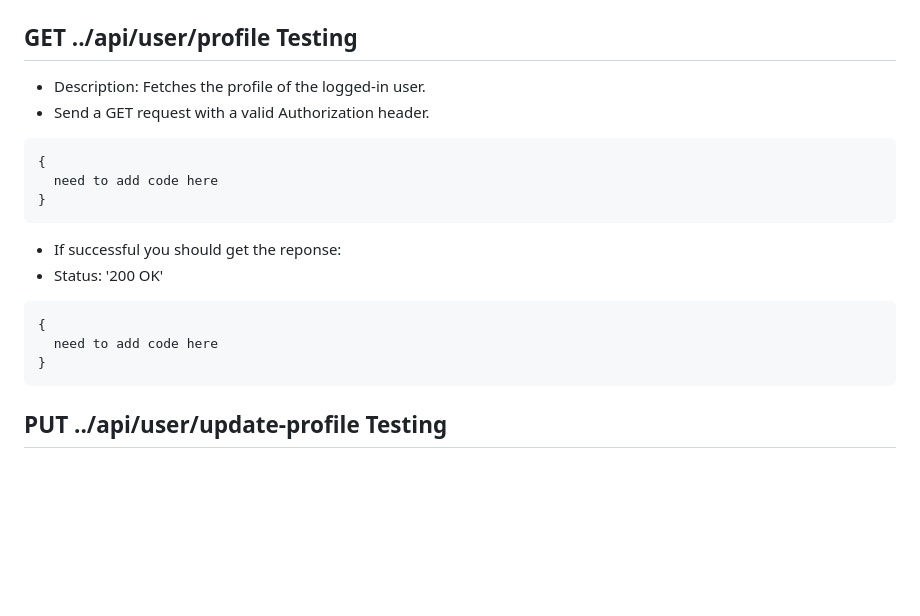
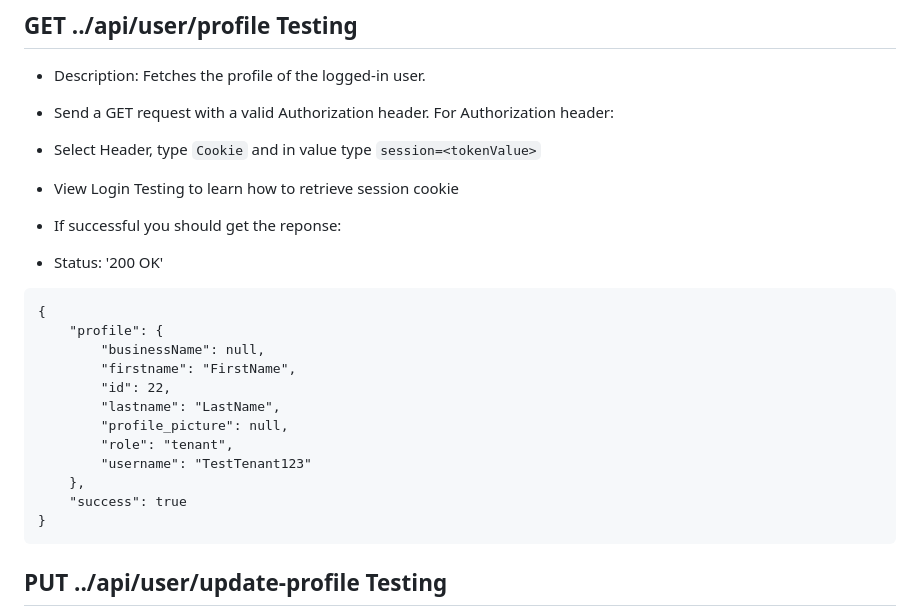
Before and after one commit to alrudniy/T3-f24-app-matching, a Markdown page: README.md, the part around the change. GitHub-like rendering; blank space fills up the shorter version.

Commit message:
More docs

````diff
--- a/README.md
+++ b/README.md
@@ -98,16 +98,24 @@ It is meant to be used for property owners, tenants and case handlers to ensure
 ## GET ../api/user/profile Testing
 - Description: Fetches the profile of the logged-in user.
 - Send a GET request with a valid Authorization header.
-```
-{
-  need to add code here
-}
-```
+For Authorization header:
+- Select Header, type `Cookie` and in value type `session=<tokenValue>`
+- View  Login Testing to learn how to retrieve session cookie
+
 - If successful you should get the reponse:
 - Status: '200 OK'
 ```
 {
-  need to add code here
+    "profile": {
+        "businessName": null,
+        "firstname": "FirstName",
+        "id": 22,
+        "lastname": "LastName",
+        "profile_picture": null,
+        "role": "tenant",
+        "username": "TestTenant123"
+    },
+    "success": true
 }
 ```
 ## PUT ../api/user/update-profile Testing
````
